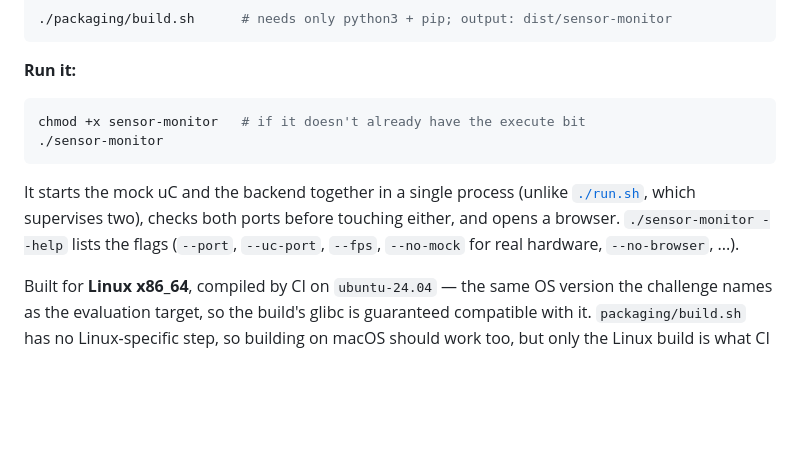
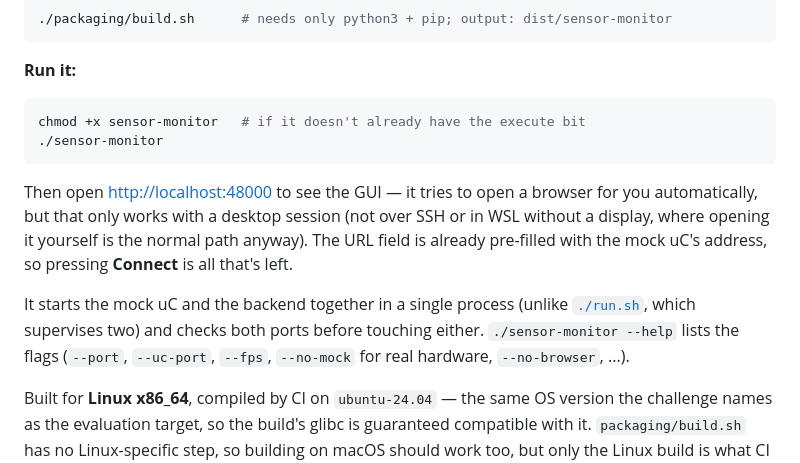
Before and after one commit to duduvpereira/SensorMonitorTII, a Markdown page: README.md, the part around the change. Rendered like a GitHub page; blank space fills up the shorter version.

Commit message:
docs: update README to clarify GUI access and execution instructions for standalone binary

````diff
--- a/README.md
+++ b/README.md
@@ -99,11 +99,17 @@ chmod +x sensor-monitor   # if it doesn't already have the execute bit
 ./sensor-monitor
 ```
 
+Then open <http://localhost:48000> to see the GUI — it tries to open a
+browser for you automatically, but that only works with a desktop session
+(not over SSH or in WSL without a display, where opening it yourself is the
+normal path anyway). The URL field is already pre-filled with the mock uC's
+address, so pressing **Connect** is all that's left.
+
 It starts the mock uC and the backend together in a single process (unlike
-[`./run.sh`](#run-the-application), which supervises two), checks both
-ports before touching either, and opens a browser. `./sensor-monitor --help`
-lists the flags (`--port`, `--uc-port`, `--fps`, `--no-mock` for real
-hardware, `--no-browser`, ...).
+[`./run.sh`](#run-the-application), which supervises two) and checks both
+ports before touching either. `./sensor-monitor --help` lists the flags
+(`--port`, `--uc-port`, `--fps`, `--no-mock` for real hardware,
+`--no-browser`, ...).
 
 Built for **Linux x86_64**, compiled by CI on `ubuntu-24.04` — the same OS
 version the challenge names as the evaluation target, so the build's glibc
````
